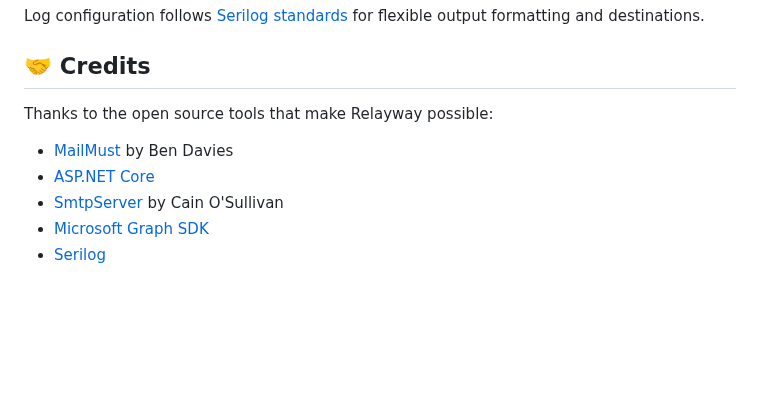
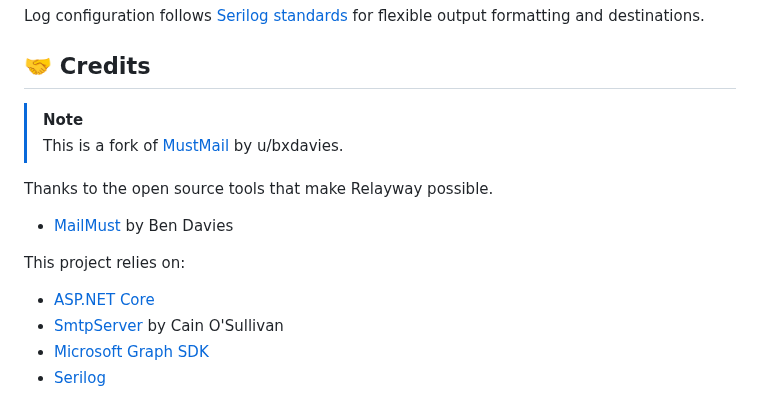
Before and after one commit to melosso/relayway, a Markdown page: README.md, the part around the change. Drawn GitHub-style; blank space fills up the shorter version.

Commit message:
chore: update credits

```diff
--- a/README.md
+++ b/README.md
@@ -179,9 +179,15 @@ Log configuration follows [Serilog standards](https://github.com/serilog/serilog
 
 ## 🤝 Credits
 
-Thanks to the open source tools that make Relayway possible:
+> [!NOTE]
+> This is a fork of [MustMail](https://github.com/bxdavies/MustMail) by u/bxdavies.
+
+Thanks to the open source tools that make Relayway possible.
 
 * [MailMust](https://github.com/bxdavies/MustMail) by Ben Davies
+
+This project relies on:
+
 * [ASP.NET Core](https://learn.microsoft.com/en-us/aspnet/core/)
 * [SmtpServer](https://github.com/cosullivan/SmtpServer) by Cain O'Sullivan
 * [Microsoft Graph SDK](https://github.com/microsoftgraph/msgraph-sdk-dotnet)
```
